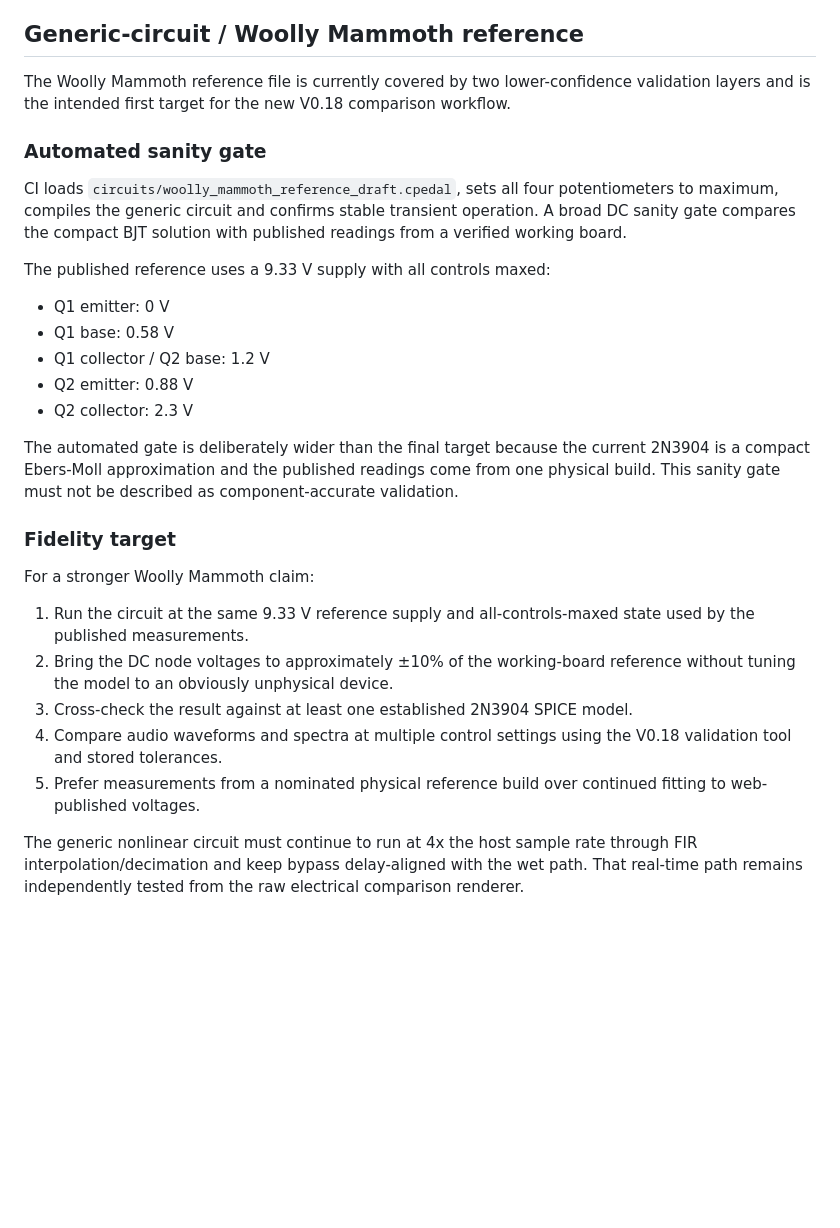
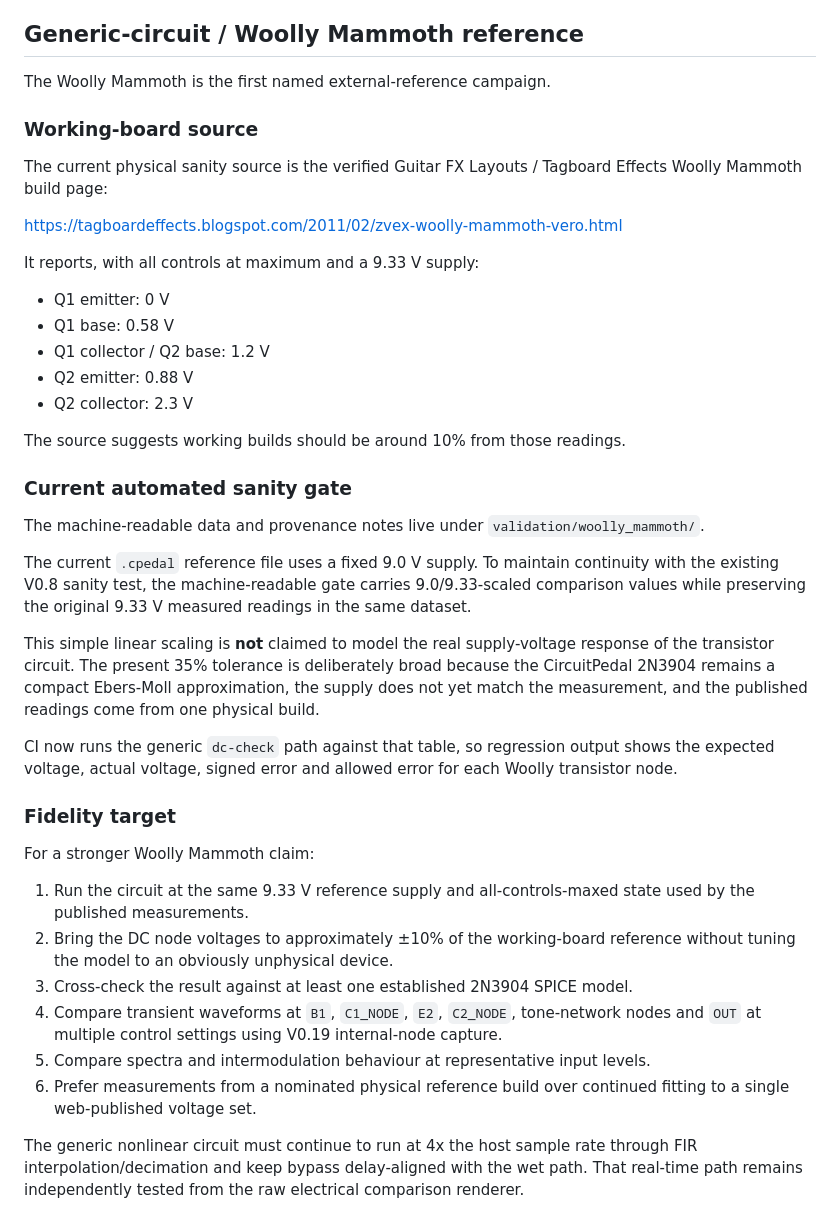
Before and after one commit to jhaago/CircuitPedal, a Markdown page: docs/validation_plan.md, the part around one of its changes. Rendered like a GitHub page; blank space fills up the shorter version.

```diff
--- a/docs/validation_plan.md
+++ b/docs/validation_plan.md
@@ -67,18 +83,16 @@ Use calibrated input/output levels and a defined load. Capture the same internal
 
 ## Generic-circuit / Woolly Mammoth reference
 
-The Woolly Mammoth reference file is currently covered by two lower-confidence
-validation layers and is the intended first target for the new V0.18 comparison
-workflow.
+The Woolly Mammoth is the first named external-reference campaign.
 
-### Automated sanity gate
+### Working-board source
 
-CI loads `circuits/woolly_mammoth_reference_draft.cpedal`, sets all four
-potentiometers to maximum, compiles the generic circuit and confirms stable
-transient operation. A broad DC sanity gate compares the compact BJT solution
-with published readings from a verified working board.
+The current physical sanity source is the verified Guitar FX Layouts / Tagboard
+Effects Woolly Mammoth build page:
 
-The published reference uses a 9.33 V supply with all controls maxed:
+https://tagboardeffects.blogspot.com/2011/02/zvex-woolly-mammoth-vero.html
+
+It reports, with all controls at maximum and a 9.33 V supply:
 
 - Q1 emitter: 0 V
 - Q1 base: 0.58 V
@@ -86,24 +100,38 @@ The published reference uses a 9.33 V supply with all controls maxed:
 - Q2 emitter: 0.88 V
 - Q2 collector: 2.3 V
 
-The automated gate is deliberately wider than the final target because the
-current 2N3904 is a compact Ebers-Moll approximation and the published readings
-come from one physical build. This sanity gate must not be described as
-component-accurate validation.
+The source suggests working builds should be around 10% from those readings.
+
+### Current automated sanity gate
+
+The machine-readable data and provenance notes live under
+`validation/woolly_mammoth/`.
+
+The current `.cpedal` reference file uses a fixed 9.0 V supply. To maintain
+continuity with the existing V0.8 sanity test, the machine-readable gate carries
+9.0/9.33-scaled comparison values while preserving the original 9.33 V measured
+readings in the same dataset.
+
+This simple linear scaling is **not** claimed to model the real supply-voltage
+response of the transistor circuit. The present 35% tolerance is deliberately
+broad because the CircuitPedal 2N3904 remains a compact Ebers-Moll approximation,
+the supply does not yet match the measurement, and the published readings come
+from one physical build.
+
+CI now runs the generic `dc-check` path against that table, so regression output
+shows the expected voltage, actual voltage, signed error and allowed error for
+each Woolly transistor node.
 
 ### Fidelity target
 
 For a stronger Woolly Mammoth claim:
 
-1. Run the circuit at the same 9.33 V reference supply and all-controls-maxed
-   state used by the published measurements.
-2. Bring the DC node voltages to approximately ±10% of the working-board
-   reference without tuning the model to an obviously unphysical device.
+1. Run the circuit at the same 9.33 V reference supply and all-controls-maxed state used by the published measurements.
+2. Bring the DC node voltages to approximately ±10% of the working-board reference without tuning the model to an obviously unphysical device.
 3. Cross-check the result against at least one established 2N3904 SPICE model.
-4. Compare audio waveforms and spectra at multiple control settings using the
-   V0.18 validation tool and stored tolerances.
-5. Prefer measurements from a nominated physical reference build over continued
-   fitting to web-published voltages.
+4. Compare transient waveforms at `B1`, `C1_NODE`, `E2`, `C2_NODE`, tone-network nodes and `OUT` at multiple control settings using V0.19 internal-node capture.
+5. Compare spectra and intermodulation behaviour at representative input levels.
+6. Prefer measurements from a nominated physical reference build over continued fitting to a single web-published voltage set.
 
 The generic nonlinear circuit must continue to run at 4x the host sample rate
 through FIR interpolation/decimation and keep bypass delay-aligned with the wet
```
Also changed, not shown: other parts of docs/validation_plan.md (+34 -18 lines).
